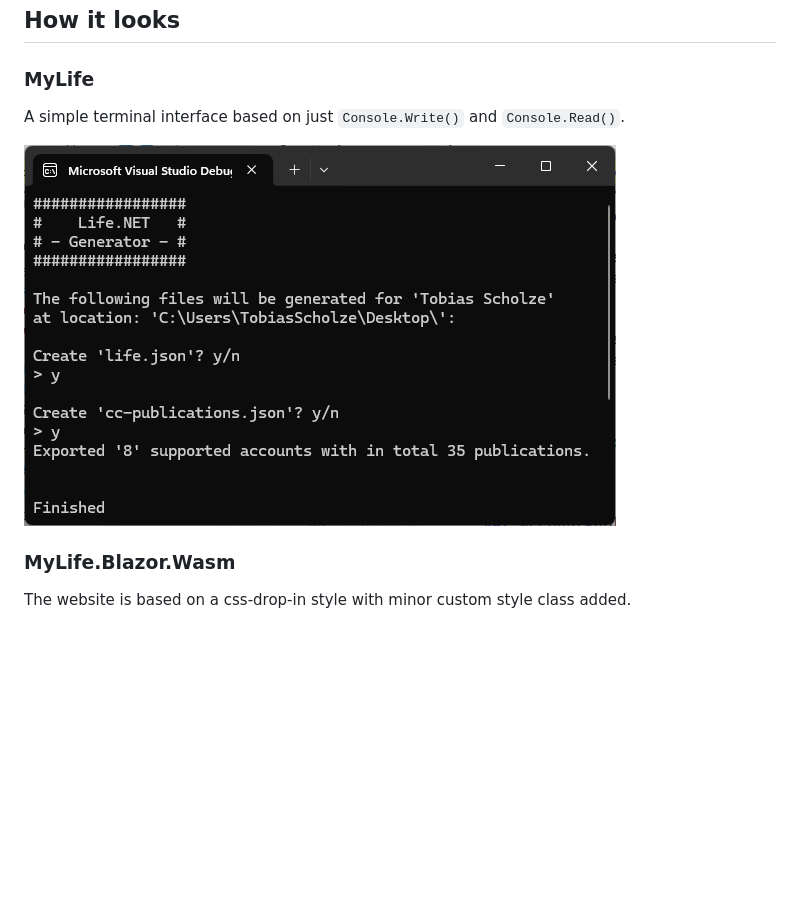
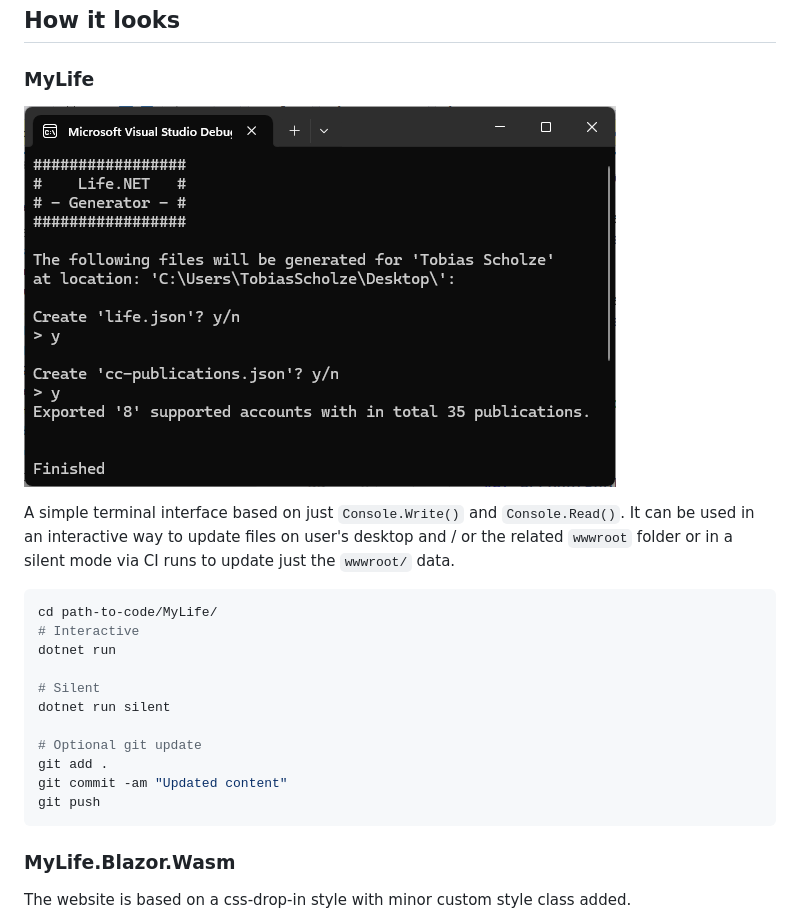
Before and after one commit to tscholze/dotnet-mylife, a Markdown page: README.md, the part around the change. Drawn GitHub-style; blank space fills up the shorter version.

Commit message:
[Readme] Added build tips for MyLife exporter

````diff
--- a/README.md
+++ b/README.md
@@ -24,9 +24,24 @@ The solution contains a variaty of projects that are all based on the core conte
 ## How it looks
 
 ### MyLife
+![MyLife console JSON expoerter](__docs/mylife-exporter-console-output.png)
+
 A simple terminal interface based on just `Console.Write()` and `Console.Read()`.
+It can be used in an interactive way to update files on user's desktop and / or the related `wwwroot` folder or in a silent mode via CI runs to update just the `wwwroot/` data.
 
-![MyLife console JSON expoerter](__docs/mylife-exporter-console-output.png)
+```bash
+cd path-to-code/MyLife/
+# Interactive
+dotnet run
+
+# Silent
+dotnet run silent
+
+# Optional git update
+git add .
+git commit -am "Updated content"
+git push
+```
 
 ### MyLife.Blazor.Wasm
 The website is based on a css-drop-in style with minor custom style class added.
````
